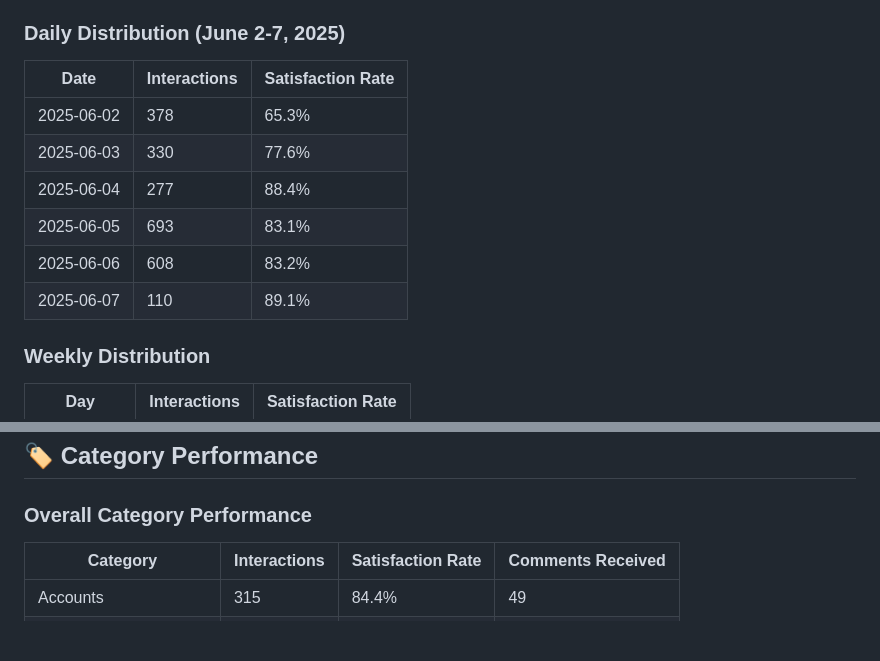
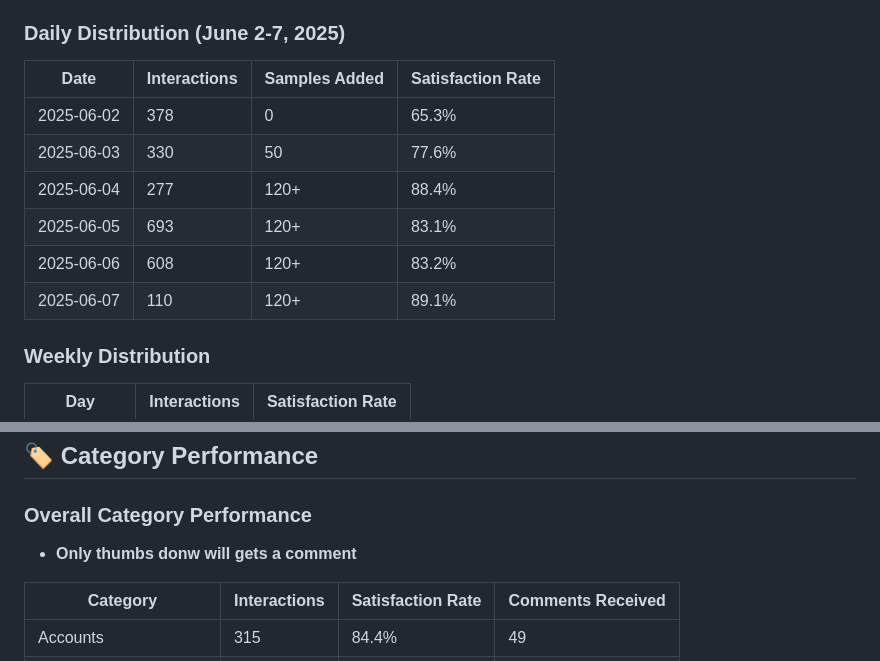
Before and after one commit to Qucy/Qucy, a Markdown page: others/chatbot_feedbacks.MD, 2 parts joined by grey strips. Drawn GitHub-style; blank space fills up the shorter version.

```diff
--- a/others/chatbot_feedbacks.MD
+++ b/others/chatbot_feedbacks.MD
@@ -33,14 +33,14 @@
 - **📚 Performance Note:** Starting June 3rd, we began adding examples to responses, which explains the climbing performance trend observed in the data.
 
 ### Daily Distribution (June 2-7, 2025)
-| Date | Interactions | Satisfaction Rate |
-|------|-------------|------------------|
-| 2025-06-02 | 378 | 65.3% |
-| 2025-06-03 | 330 | 77.6% |
-| 2025-06-04 | 277 | 88.4% |
-| 2025-06-05 | 693 | 83.1% |
-| 2025-06-06 | 608 | 83.2% |
-| 2025-06-07 | 110 | 89.1% |
+| Date | Interactions | Samples Added | Satisfaction Rate |
+|------|-------------|--------------|------------------|
+| 2025-06-02 | 378 | 0 | 65.3% |
+| 2025-06-03 | 330 | 50 | 77.6% |
+| 2025-06-04 | 277 | 120+ | 88.4% |
+| 2025-06-05 | 693 | 120+ | 83.1% |
+| 2025-06-06 | 608 | 120+ | 83.2% |
+| 2025-06-07 | 110 | 120+ | 89.1% |
 
 
 ### Weekly Distribution
@@ -59,6 +59,8 @@
 ## 🏷️ Category Performance
 
 ### Overall Category Performance
+- **Only thumbs donw will gets a comment**
+
 | Category | Interactions | Satisfaction Rate | Comments Received |
 |----------|-------------|------------------|------------------|
 | Accounts | 315 | 84.4% | 49 |
```
